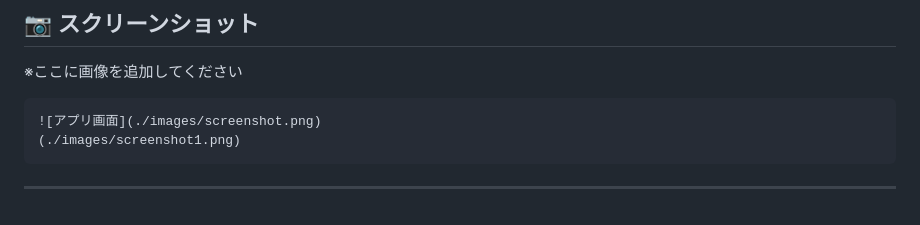
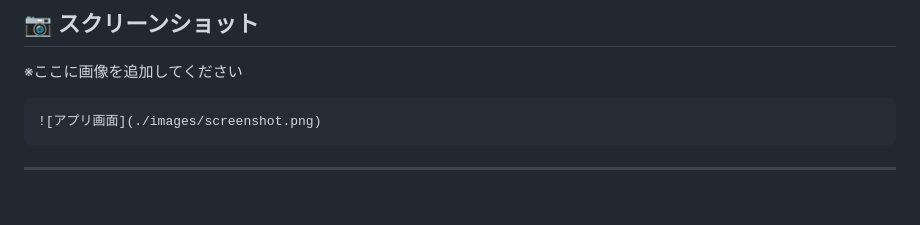
Before and after one commit to ryuunosuke-1113/sales-dashboard, a Markdown page: README.md, the part around the change. Rendered like a GitHub page.

Commit message:
画像修正

````diff
--- a/README.md
+++ b/README.md
@@ -130,7 +130,6 @@
 
 ```md
 ![アプリ画面](./images/screenshot.png)
-(./images/screenshot1.png)
 ```
 
 ---
````
